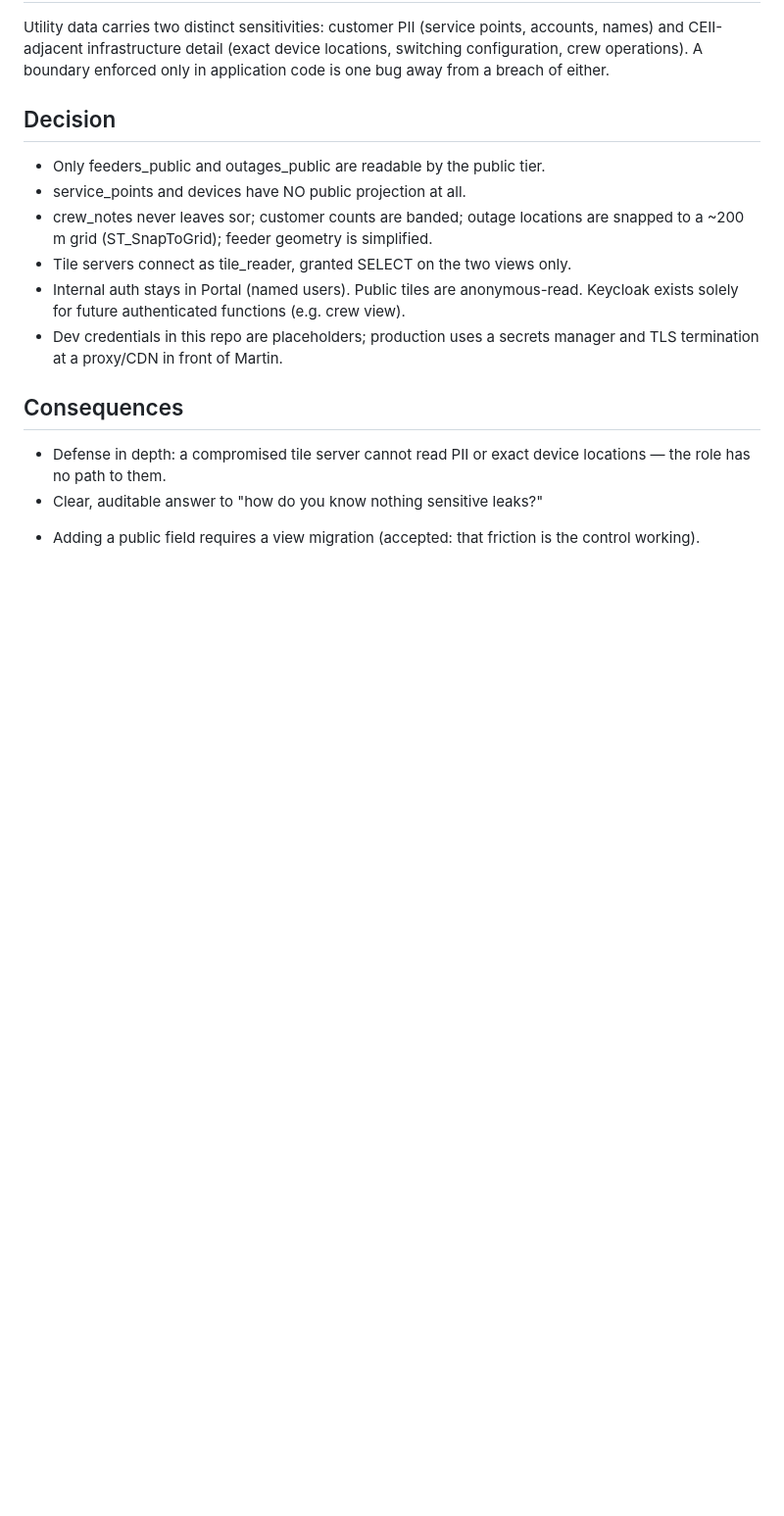
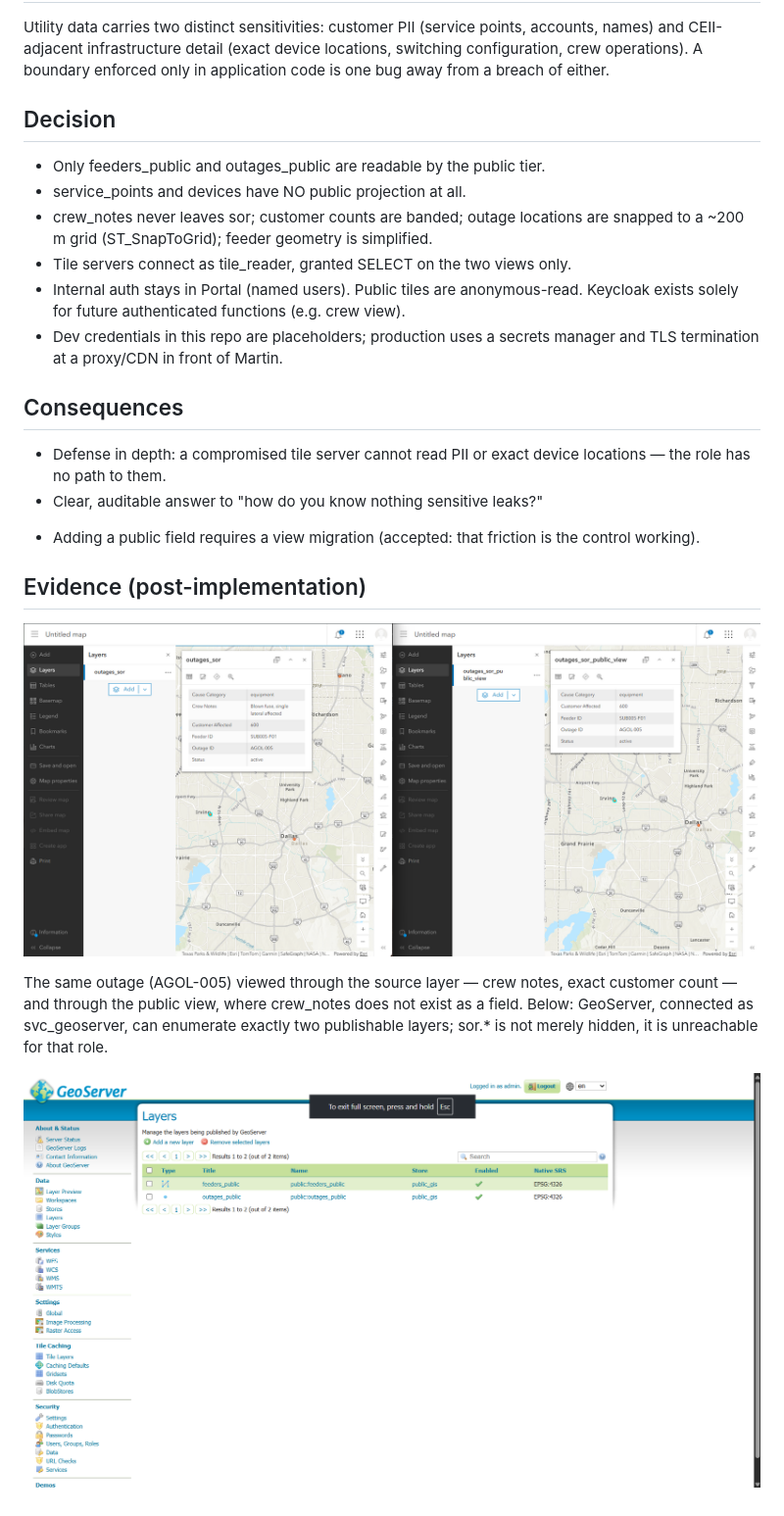
Before and after one commit to Mc3urry/hybrid-gis-architecture, a Markdown page: docs/adr/ADR-005-security-model.md, the part around the change. Shown: that part at 98% size. Rendered like a GitHub page; pictures changed too: docs/img/boundary-two-views.png (added), docs/img/geoserver-boundary-layerlist.png (added); blank space fills up the shorter version.

```diff
--- a/docs/adr/ADR-005-security-model.md
+++ b/docs/adr/ADR-005-security-model.md
@@ -25,3 +25,15 @@ in application code is one bug away from a breach of either.
 + Clear, auditable answer to "how do you know nothing sensitive leaks?"
 - Adding a public field requires a view migration (accepted: that friction is
   the control working).
+
+## Evidence (post-implementation)
+
+![Same outage, two sides of the boundary](../img/boundary-two-views.png)
+
+The same outage (AGOL-005) viewed through the source layer — crew notes,
+exact customer count — and through the public view, where crew_notes does
+not exist as a field. Below: GeoServer, connected as svc_geoserver, can
+enumerate exactly two publishable layers; sor.* is not merely hidden, it is
+unreachable for that role.
+
+![svc_geoserver sees only the public views](../img/geoserver-boundary-layerlist.png)
```
Also changed, not shown: README.md (+33 -18 lines), docs/interop.md (+3 -1 lines), docs/img/analytics-outage-map.png (added), 1 other file.
